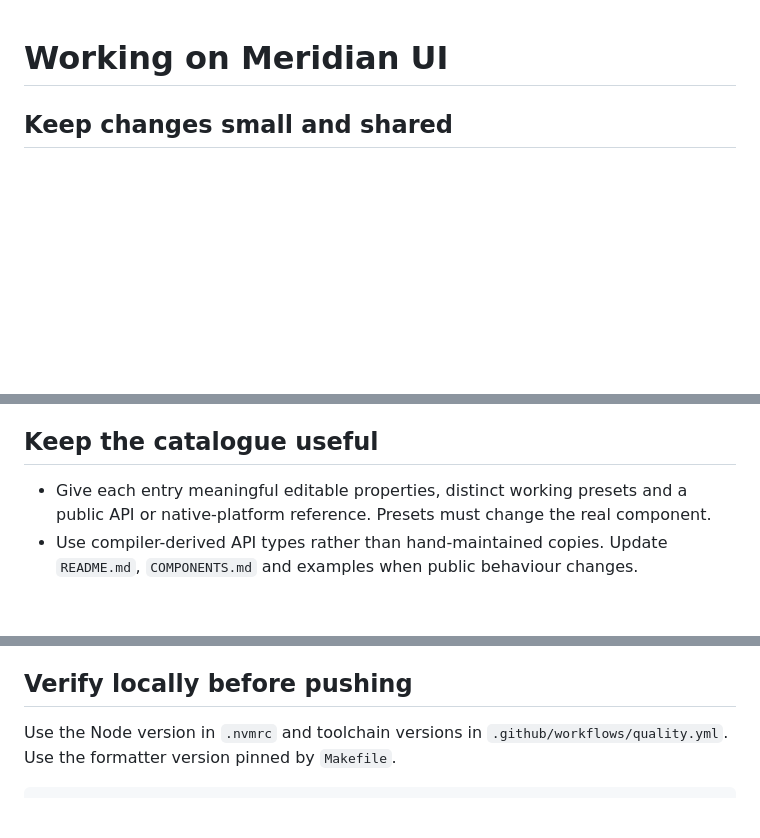
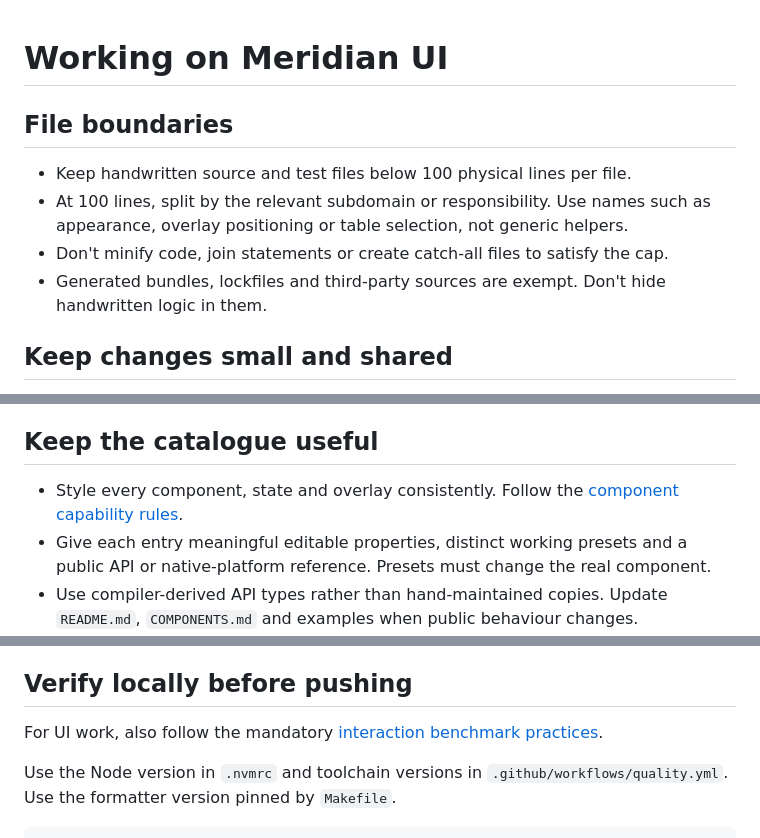
Before and after one commit to natalie-o-perret/gleam-lustre-meridian-ui, a Markdown page: AGENTS.md, 3 parts joined by grey strips. Rendered like a GitHub page; blank space fills up the shorter version.

```diff
--- a/AGENTS.md
+++ b/AGENTS.md
@@ -1,4 +1,13 @@
 # Working on Meridian UI
+
+## File boundaries
+
+- Keep handwritten source and test files below 100 physical lines per file.
+- At 100 lines, split by the relevant subdomain or responsibility. Use names such
+  as appearance, overlay positioning or table selection, not generic helpers.
+- Don't minify code, join statements or create catch-all files to satisfy the cap.
+- Generated bundles, lockfiles and third-party sources are exempt. Don't hide
+  handwritten logic in them.
 
 ## Keep changes small and shared
 
@@ -15,6 +24,8 @@
 
 ## Keep the catalogue useful
 
+- Style every component, state and overlay consistently. Follow the
+  [component capability rules](docs/agent-practices/components.md).
 - Give each entry meaningful editable properties, distinct working presets and a
   public API or native-platform reference. Presets must change the real component.
 - Use compiler-derived API types rather than hand-maintained copies. Update
@@ -27,6 +38,9 @@
   colours and reduced motion. Don't trade accessibility for appearance.
 
 ## Verify locally before pushing
+
+For UI work, also follow the mandatory
+[interaction benchmark practices](docs/agent-practices/performance.md).
 
 Use the Node version in `.nvmrc` and toolchain versions in
 `.github/workflows/quality.yml`. Use the formatter version pinned by `Makefile`.
```
Also changed, not shown: docs/agent-practices/components.md (added, +47 -0 lines), docs/agent-practices/performance.md (added, +44 -0 lines).
